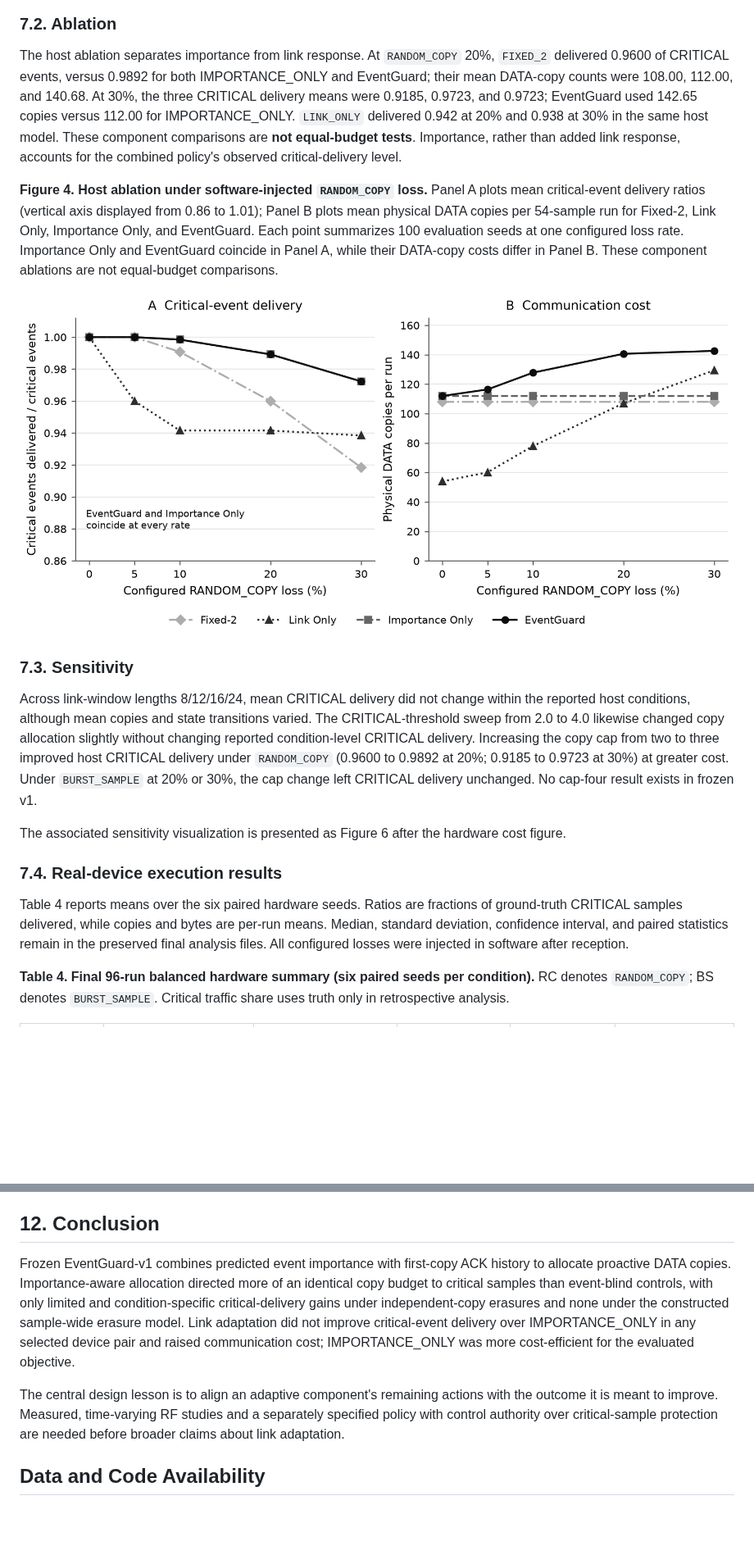
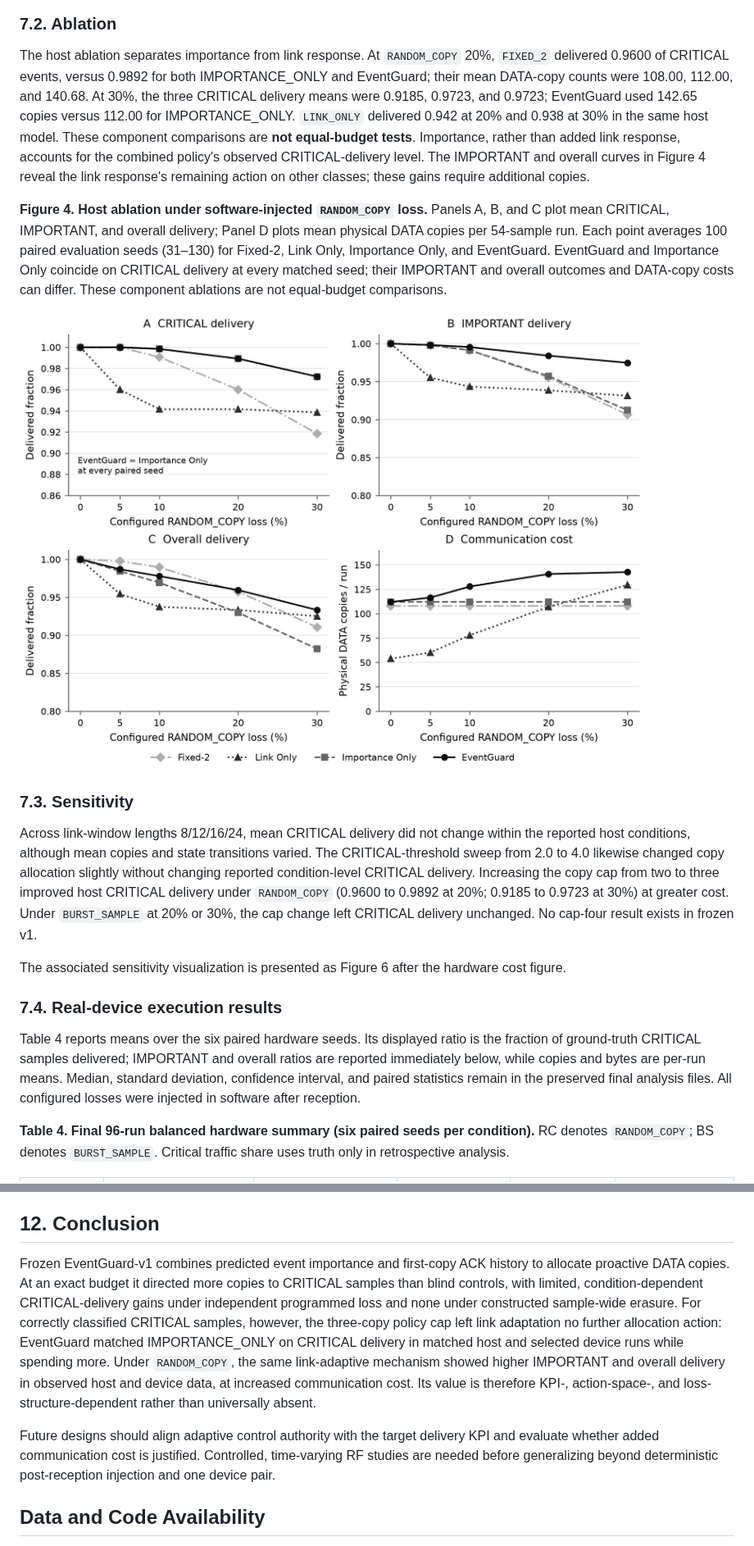
Before and after one commit to Sver0411/EventGuard-LoRa, a Markdown page: docs/paper_v1_submission_draft.md, 2 parts joined by grey strips. Shown at 82% size. Drawn GitHub-style; pictures changed too: docs/figures/fig4_ablation_delivery_cost.png; blank space fills up the shorter version.

Commit message:
Reframe link adaptation results across delivery objectives

```diff
--- a/docs/paper_v1_submission_draft.md
+++ b/docs/paper_v1_submission_draft.md
@@ -178,9 +178,9 @@ In the 100-seed host matrix, EventGuard and IMPORTANCE_ONLY had identical CRITIC
 
 ### 7.2. Ablation
 
-The host ablation separates importance from link response. At `RANDOM_COPY` 20%, `FIXED_2` delivered 0.9600 of CRITICAL events, versus 0.9892 for both IMPORTANCE_ONLY and EventGuard; their mean DATA-copy counts were 108.00, 112.00, and 140.68. At 30%, the three CRITICAL delivery means were 0.9185, 0.9723, and 0.9723; EventGuard used 142.65 copies versus 112.00 for IMPORTANCE_ONLY. `LINK_ONLY` delivered 0.942 at 20% and 0.938 at 30% in the same host model. These component comparisons are **not equal-budget tests**. Importance, rather than added link response, accounts for the combined policy's observed critical-delivery level.
+The host ablation separates importance from link response. At `RANDOM_COPY` 20%, `FIXED_2` delivered 0.9600 of CRITICAL events, versus 0.9892 for both IMPORTANCE_ONLY and EventGuard; their mean DATA-copy counts were 108.00, 112.00, and 140.68. At 30%, the three CRITICAL delivery means were 0.9185, 0.9723, and 0.9723; EventGuard used 142.65 copies versus 112.00 for IMPORTANCE_ONLY. `LINK_ONLY` delivered 0.942 at 20% and 0.938 at 30% in the same host model. These component comparisons are **not equal-budget tests**. Importance, rather than added link response, accounts for the combined policy's observed CRITICAL-delivery level. The IMPORTANT and overall curves in Figure 4 reveal the link response's remaining action on other classes; these gains require additional copies.
 
-**Figure 4. Host ablation under software-injected `RANDOM_COPY` loss.** Panel A plots mean critical-event delivery ratios (vertical axis displayed from 0.86 to 1.01); Panel B plots mean physical DATA copies per 54-sample run for Fixed-2, Link Only, Importance Only, and EventGuard. Each point summarizes 100 evaluation seeds at one configured loss rate. Importance Only and EventGuard coincide in Panel A, while their DATA-copy costs differ in Panel B. These component ablations are not equal-budget comparisons.
+**Figure 4. Host ablation under software-injected `RANDOM_COPY` loss.** Panels A, B, and C plot mean CRITICAL, IMPORTANT, and overall delivery; Panel D plots mean physical DATA copies per 54-sample run. Each point averages 100 paired evaluation seeds (31–130) for Fixed-2, Link Only, Importance Only, and EventGuard. EventGuard and Importance Only coincide on CRITICAL delivery at every matched seed; their IMPORTANT and overall outcomes and DATA-copy costs can differ. These component ablations are not equal-budget comparisons.
 
 ![Figure 4: host importance and link ablation with delivery and cost](figures/fig4_ablation_delivery_cost.png)
 
@@ -192,7 +192,7 @@ The associated sensitivity visualization is presented as Figure 6 after the hard
 
 ### 7.4. Real-device execution results
 
-Table 4 reports means over the six paired hardware seeds. Ratios are fractions of ground-truth CRITICAL samples delivered, while copies and bytes are per-run means. Median, standard deviation, confidence interval, and paired statistics remain in the preserved final analysis files. All configured losses were injected in software after reception.
+Table 4 reports means over the six paired hardware seeds. Its displayed ratio is the fraction of ground-truth CRITICAL samples delivered; IMPORTANT and overall ratios are reported immediately below, while copies and bytes are per-run means. Median, standard deviation, confidence interval, and paired statistics remain in the preserved final analysis files. All configured losses were injected in software after reception.
 
 **Table 4. Final 96-run balanced hardware summary (six paired seeds per condition).** RC denotes `RANDOM_COPY`; BS denotes `BURST_SAMPLE`. Critical traffic share uses truth only in retrospective analysis.
 
@@ -277,9 +285,9 @@ A next experiment should vary an actual radio channel over time while recording
 
 ## 12. Conclusion
 
-Frozen EventGuard-v1 combines predicted event importance with first-copy ACK history to allocate proactive DATA copies. Importance-aware allocation directed more of an identical copy budget to critical samples than event-blind controls, with only limited and condition-specific critical-delivery gains under independent-copy erasures and none under the constructed sample-wide erasure model. Link adaptation did not improve critical-event delivery over IMPORTANCE_ONLY in any selected device pair and raised communication cost; IMPORTANCE_ONLY was more cost-efficient for the evaluated objective.
+Frozen EventGuard-v1 combines predicted event importance and first-copy ACK history to allocate proactive DATA copies. At an exact budget it directed more copies to CRITICAL samples than blind controls, with limited, condition-dependent CRITICAL-delivery gains under independent programmed loss and none under constructed sample-wide erasure. For correctly classified CRITICAL samples, however, the three-copy policy cap left link adaptation no further allocation action: EventGuard matched IMPORTANCE_ONLY on CRITICAL delivery in matched host and selected device runs while spending more. Under `RANDOM_COPY`, the same link-adaptive mechanism showed higher IMPORTANT and overall delivery in observed host and device data, at increased communication cost. Its value is therefore KPI-, action-space-, and loss-structure-dependent rather than universally absent.
 
-The central design lesson is to align an adaptive component's remaining actions with the outcome it is meant to improve. Measured, time-varying RF studies and a separately specified policy with control authority over critical-sample protection are needed before broader claims about link adaptation.
+Future designs should align adaptive control authority with the target delivery KPI and evaluate whether added communication cost is justified. Controlled, time-varying RF studies are needed before generalizing beyond deterministic post-reception injection and one device pair.
 
 ## Data and Code Availability
 
```
Also changed, not shown: other parts of docs/paper_v1_submission_draft.md (+26 -18 lines), docs/final_manuscript_audit.md (+34 -14 lines), 6 other files.
